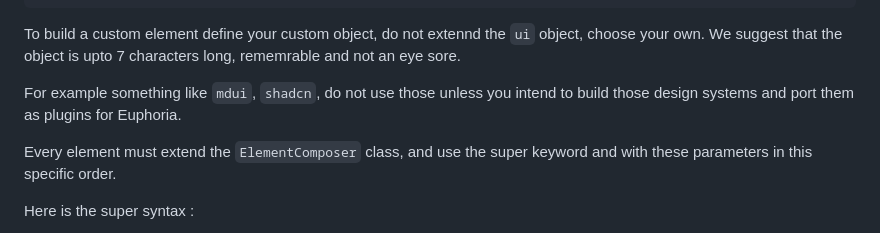
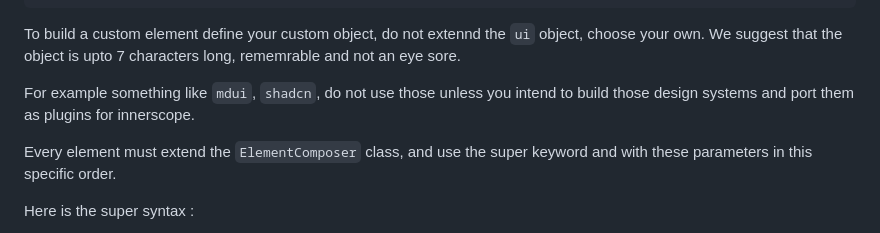
Before and after one commit to oarabiledev/innerscope, a Markdown page: docs/ELEMENTS.md, the part around the change. GitHub-like rendering.

````diff
--- a/docs/ELEMENTS.md
+++ b/docs/ELEMENTS.md
@@ -28,7 +28,7 @@ rememrable and not an eye sore.
 
 For example something like ```mdui```, ```shadcn```,
 do not use those unless you intend to build those design
-systems and port them as plugins for Euphoria.
+systems and port them as plugins for innerscope.
 
 Every element must extend the ```ElementComposer``` class,
 and use the super keyword and with these parameters in
````
